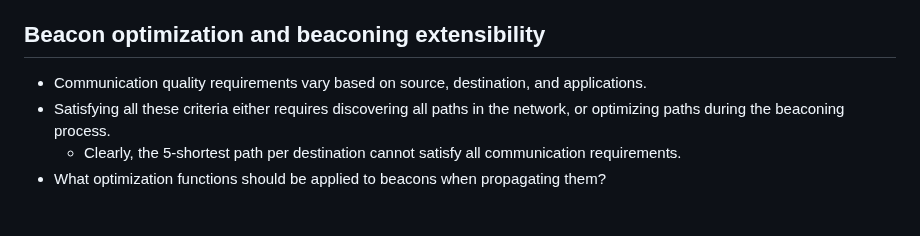
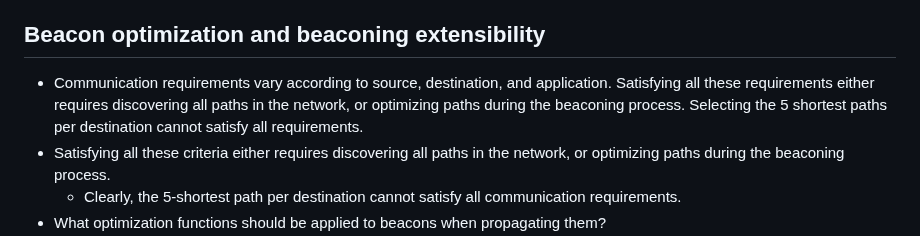
Before and after one commit to scionassociation/scion-research_I-D, a Markdown page: draft-meynell-panrg-scion-research-questions.md, the part around the change. GitHub-like rendering; blank space fills up the shorter version.

Commit message:
Rephrasing

```diff
--- a/draft-meynell-panrg-scion-research-questions.md
+++ b/draft-meynell-panrg-scion-research-questions.md
@@ -330,7 +330,7 @@ Examples for requesting CORE segments between different ISDs or within an ISD (a
 * Re-propgating the same set of beacons at each interval is a waste of resources The periodic propagation can be used for the discovery of new paths at each interval, enhancing the scalability, and path diversity.
 
 ## Beacon optimization and beaconing extensibility
-* Communication quality requirements vary based on source, destination, and applications.
+* Communication requirements vary according to source, destination, and application. Satisfying all these requirements either requires discovering all paths in the network, or optimizing paths during the beaconing process. Selecting the 5 shortest paths per destination cannot satisfy all requirements.
 * Satisfying all these criteria either requires discovering all paths in the network, or optimizing paths during the beaconing process.
   * Clearly, the 5-shortest path per destination cannot satisfy all communication requirements.
 * What optimization functions should be applied to beacons when propagating them?
```
